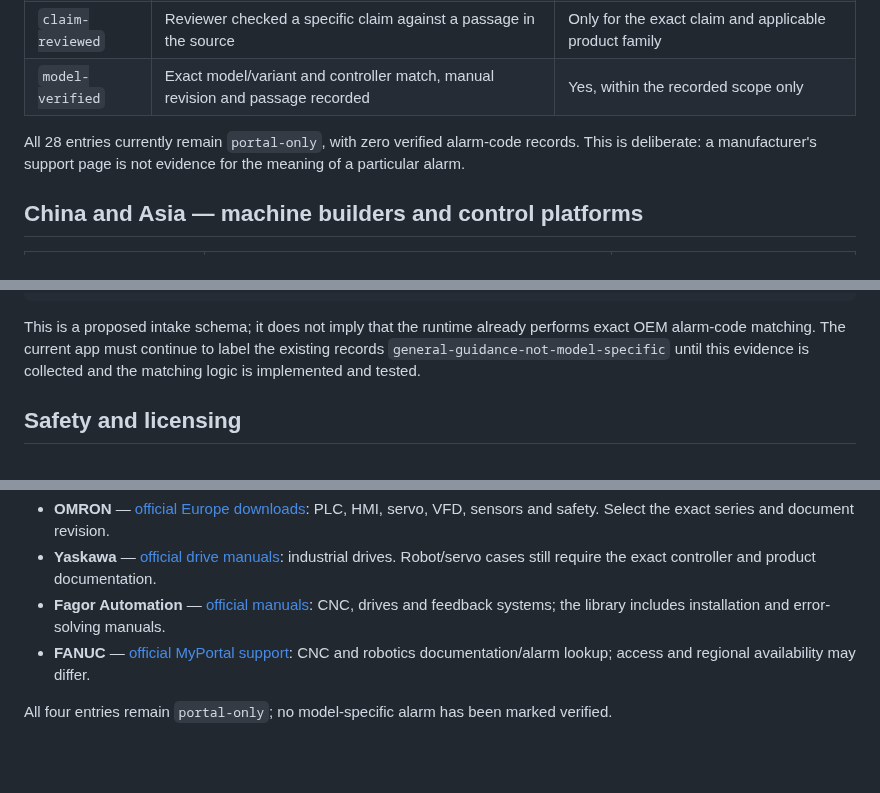
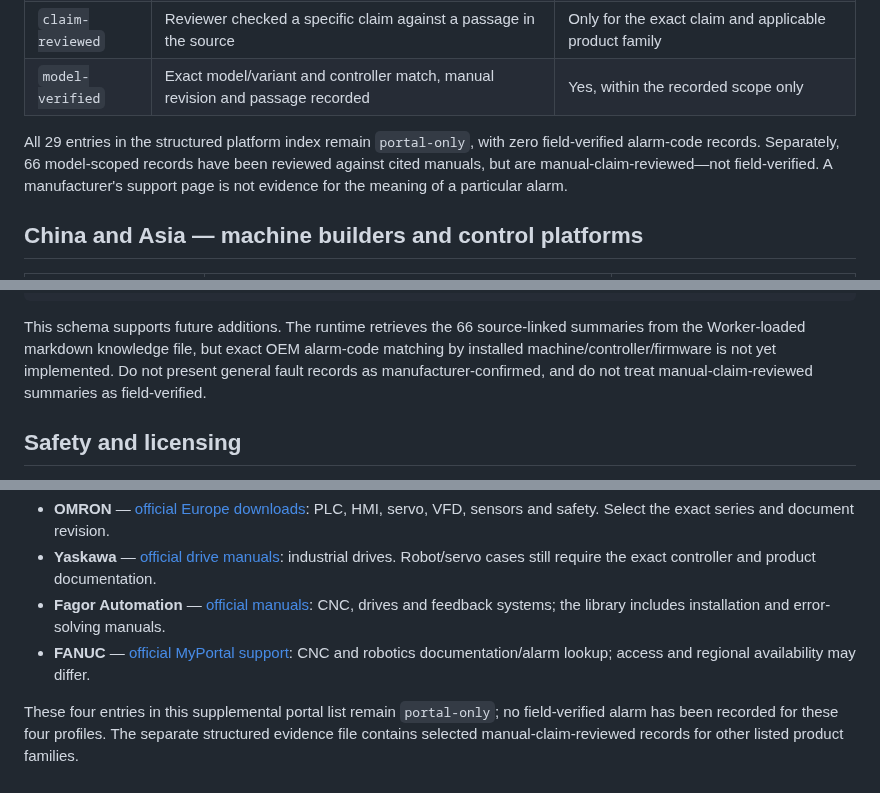
Before and after one commit to belaggouneseifeddine/ai-maintenance-toolkit, a Markdown page: knowledge/OEM-MANUFACTURER-INDEX-AR-FR-EN.md, 3 parts joined by grey strips. GitHub-like rendering; blank space fills up the shorter version.

Commit message:
docs: clarify portal-only versus manual-reviewed OEM evidence status

````diff
--- a/knowledge/OEM-MANUFACTURER-INDEX-AR-FR-EN.md
+++ b/knowledge/OEM-MANUFACTURER-INDEX-AR-FR-EN.md
@@ -11,7 +11,7 @@
 | `claim-reviewed` | Reviewer checked a specific claim against a passage in the source | Only for the exact claim and applicable product family |
 | `model-verified` | Exact model/variant and controller match, manual revision and passage recorded | Yes, within the recorded scope only |
 
-All 28 entries currently remain `portal-only`, with zero verified alarm-code records. This is deliberate: a manufacturer's support page is not evidence for the meaning of a particular alarm.
+All 29 entries in the structured platform index remain `portal-only`, with zero field-verified alarm-code records. Separately, 66 model-scoped records have been reviewed against cited manuals, but are manual-claim-reviewed—not field-verified. A manufacturer's support page is not evidence for the meaning of a particular alarm.
 
 ## China and Asia — machine builders and control platforms
 
@@ -95,7 +95,7 @@ Capture the following before adding a fault-code entry:
 }
 ```
 
-This is a proposed intake schema; it does not imply that the runtime already performs exact OEM alarm-code matching. The current app must continue to label the existing records `general-guidance-not-model-specific` until this evidence is collected and the matching logic is implemented and tested.
+This schema supports future additions. The runtime retrieves the 66 source-linked summaries from the Worker-loaded markdown knowledge file, but exact OEM alarm-code matching by installed machine/controller/firmware is not yet implemented. Do not present general fault records as manufacturer-confirmed, and do not treat manual-claim-reviewed summaries as field-verified.
 
 ## Safety and licensing
 
@@ -120,4 +120,4 @@ External portal pages: [INOVANCE](https://www.inovance.com/global/support/downlo
 - **Fagor Automation** — [official manuals](https://www.fagorautomation.com/en/categoria_descargas/manuals-en/): CNC, drives and feedback systems; the library includes installation and error-solving manuals.
 - **FANUC** — [official MyPortal support](https://www.fanucamerica.com/support/myportal): CNC and robotics documentation/alarm lookup; access and regional availability may differ.
 
-All four entries remain `portal-only`; no model-specific alarm has been marked verified.
+These four entries in this supplemental portal list remain `portal-only`; no field-verified alarm has been recorded for these four profiles. The separate structured evidence file contains selected manual-claim-reviewed records for other listed product families.
````
